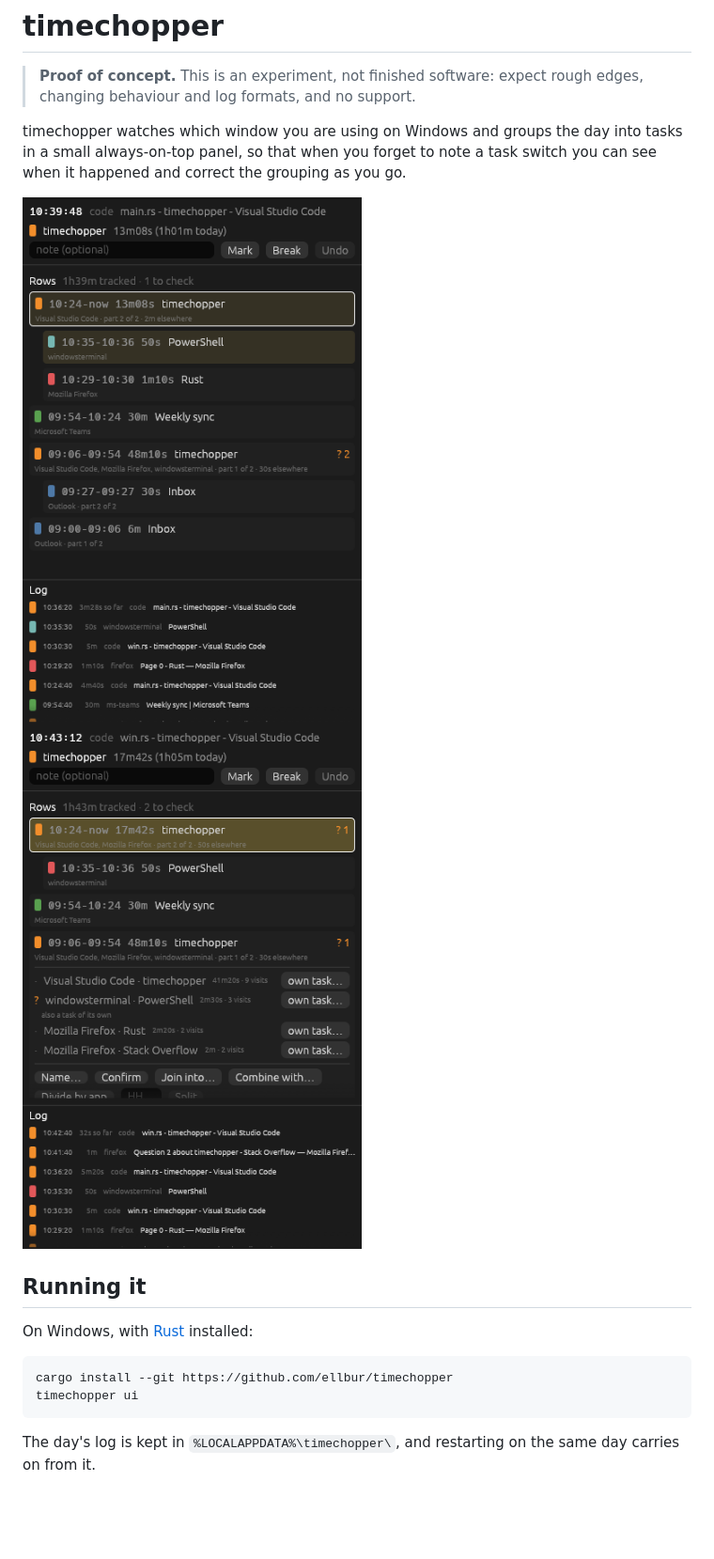
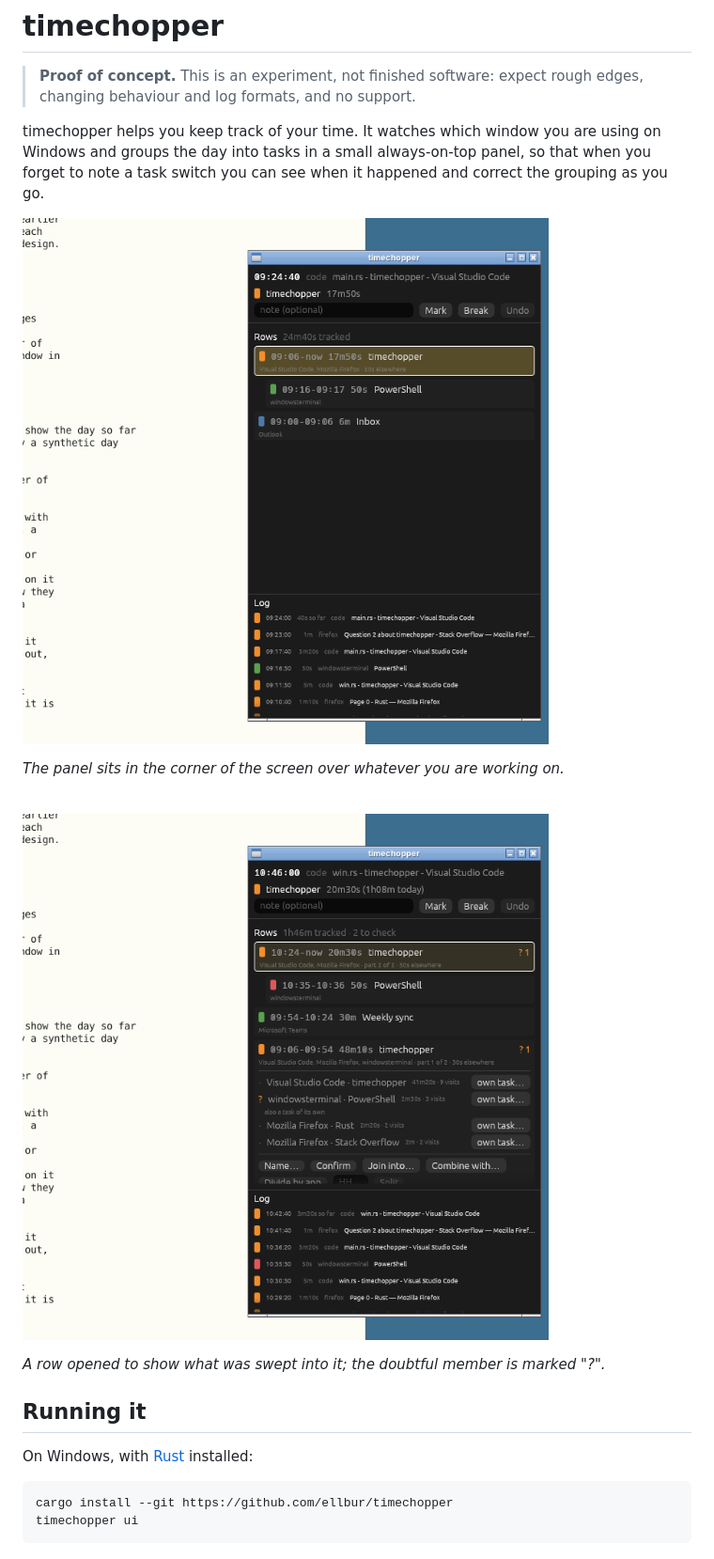
Before and after one commit to ellbur/timechopper, a Markdown page: README.md, the part around the change. Shown at 94% size. GitHub-like rendering; pictures changed too: docs/images/live-window.png, docs/images/row-opened.png; blank space fills up the shorter version.

````diff
--- a/README.md
+++ b/README.md
@@ -3,12 +3,20 @@
 > **Proof of concept.** This is an experiment, not finished software: expect
 > rough edges, changing behaviour and log formats, and no support.
 
-timechopper watches which window you are using on Windows and groups the day
-into tasks in a small always-on-top panel, so that when you forget to note a
-task switch you can see when it happened and correct the grouping as you go.
+timechopper helps you keep track of your time. It watches which window you
+are using on Windows and groups the day into tasks in a small always-on-top
+panel, so that when you forget to note a task switch you can see when it
+happened and correct the grouping as you go.
 
-![The live window mid-morning: the window in focus, the day's rows grouped into tasks, and the focus log](docs/images/live-window.png)
+![The panel in the corner of the screen mid-morning: the window in focus, the day's rows grouped into tasks, and the focus log](docs/images/live-window.png)
+
+*The panel sits in the corner of the screen over whatever you are working on.*
+
+<br>
+
 ![A row opened to show what was swept into it, with a doubtful member marked "?"](docs/images/row-opened.png)
+
+*A row opened to show what was swept into it; the doubtful member is marked "?".*
 
 ## Running it
 
@@ -18,6 +26,3 @@ On Windows, with [Rust](https://rustup.rs) installed:
 cargo install --git https://github.com/ellbur/timechopper
 timechopper ui
 ```
-
-The day's log is kept in `%LOCALAPPDATA%\timechopper\`, and restarting on the
-same day carries on from it.
````
Also changed, not shown: CLAUDE.md (+8 -4 lines).
